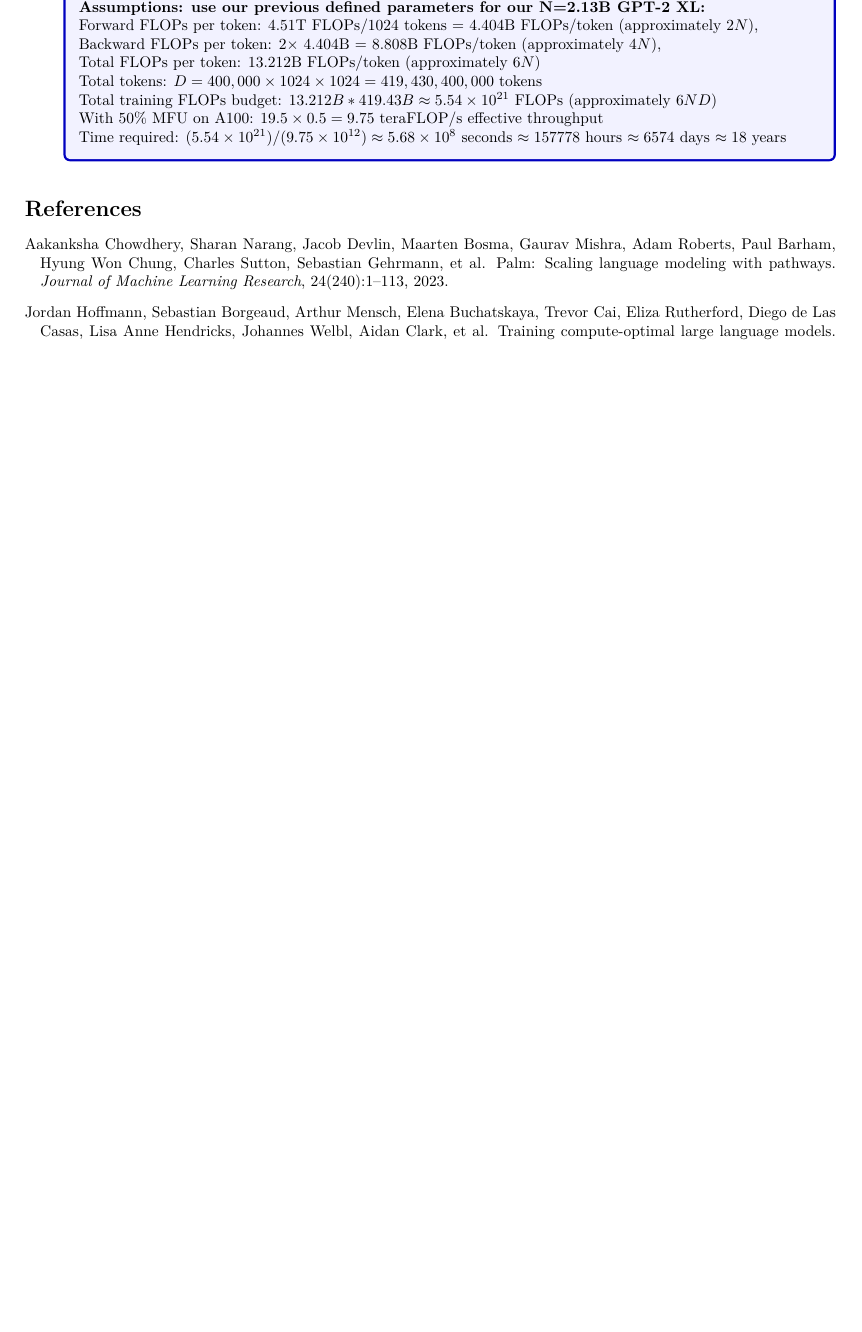
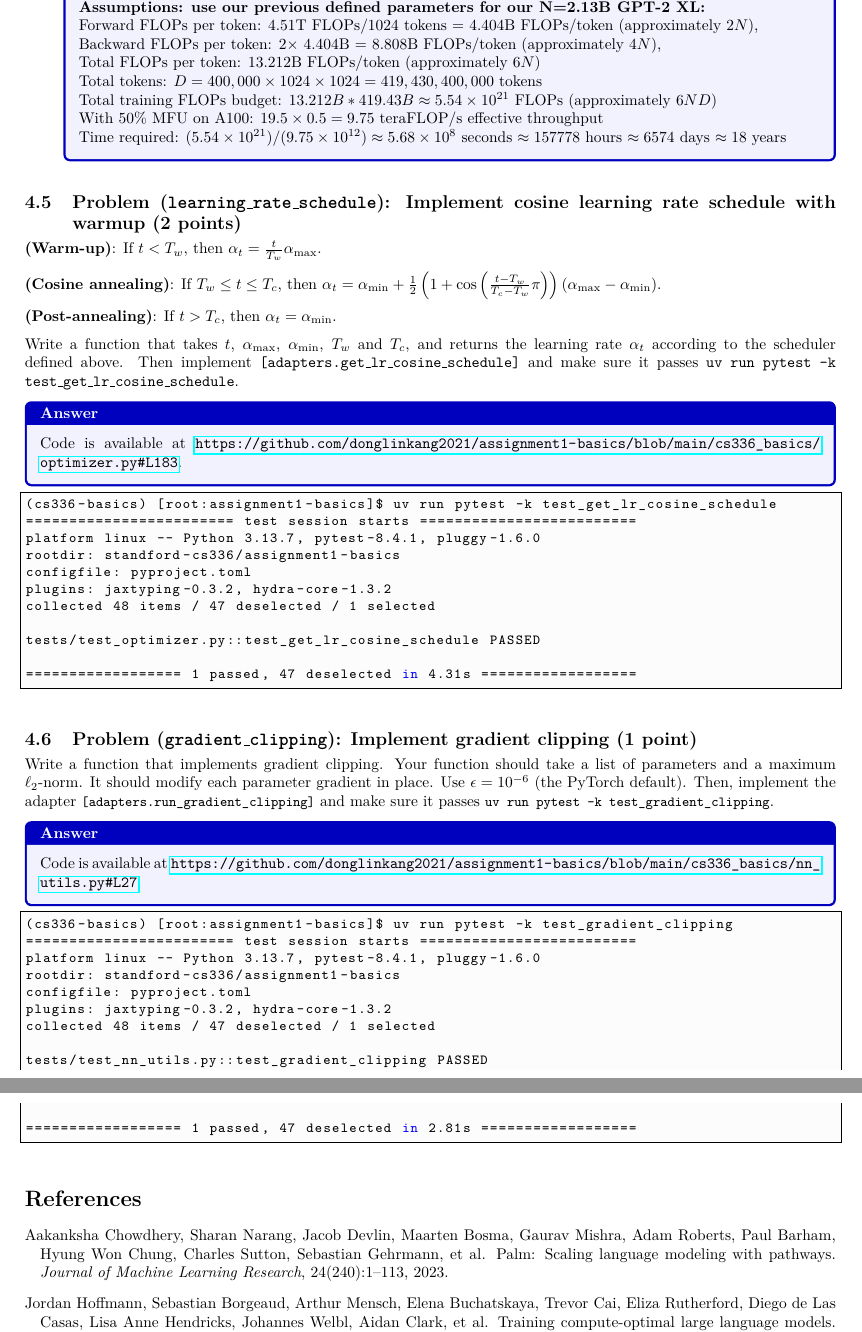
Before and after one commit to donglinkang2021/cs336-assignment1-writeup, a LaTeX document (main.tex, which reads sections/4-training-lm.tex): part of page 23 of 26 before the commit and two parts of pages 24 and 25 of 28 after it, the two joined at a grey line, cut so that both start at the same text, the shorter picture padded with empty space. Compiled offline with pdfLaTeX.

Commit message:
complete section 4

```diff
--- a/sections/4-training-lm.tex
+++ b/sections/4-training-lm.tex
@@ -238,3 +238,53 @@ Let us compute how much memory and compute running AdamW requires. Assume we are
     Time required: $(5.54 \times 10^{21}) / (9.75 \times 10^{12}) \approx 5.68 \times 10^{8}$ seconds $\approx 157778$ hours  $\approx 6574$ days $\approx 18$ years
     \end{answer}
 \end{enumerate}
+
+\problem{learning\_rate\_schedule}{Implement cosine learning rate schedule with warmup (2 points)}
+
+\textbf{(Warm-up)}: If $t < T_w$, then $\alpha_t = \frac{t}{T_w} \alpha_{\max}$.
+
+\textbf{(Cosine annealing)}: If $T_w \leq t \leq T_c$, then $\alpha_t = \alpha_{\min} + \frac{1}{2}\left(1 + \cos\left(\frac{t - T_w}{T_c - T_w} \pi\right)\right)(\alpha_{\max} - \alpha_{\min})$.
+
+\textbf{(Post-annealing)}: If $t > T_c$, then $\alpha_t = \alpha_{\min}$.
+
+Write a function that takes $t$, $\alpha_{\max}$, $\alpha_{\min}$, $T_w$ and $T_c$, and returns the learning rate $\alpha_t$ according to the scheduler defined above. Then implement \texttt{[adapters.get\_lr\_cosine\_schedule]} and make sure it passes \texttt{uv run pytest -k test\_get\_lr\_cosine\_schedule}.
+
+\begin{answer}
+    Code is available at \url{https://github.com/donglinkang2021/assignment1-basics/blob/main/cs336_basics/optimizer.py#L183}.
+\end{answer}
+
+\begin{lstlisting}
+(cs336-basics) [root:assignment1-basics]$ uv run pytest -k test_get_lr_cosine_schedule
+======================== test session starts =========================
+platform linux -- Python 3.13.7, pytest-8.4.1, pluggy-1.6.0
+rootdir: standford-cs336/assignment1-basics
+configfile: pyproject.toml
+plugins: jaxtyping-0.3.2, hydra-core-1.3.2
+collected 48 items / 47 deselected / 1 selected
+
+tests/test_optimizer.py::test_get_lr_cosine_schedule PASSED
+
+================== 1 passed, 47 deselected in 4.31s ==================
+\end{lstlisting}
+
+\problem{gradient\_clipping}{Implement gradient clipping (1 point)}
+
+Write a function that implements gradient clipping. Your function should take a list of parameters and a maximum $\ell_2$-norm. It should modify each parameter gradient in place. Use $\epsilon = 10^{-6}$ (the PyTorch default). Then, implement the adapter \lstinline{[adapters.run_gradient_clipping]} and make sure it passes \lstinline{uv run pytest -k test_gradient_clipping}.
+
+\begin{answer}
+Code is available at \url{https://github.com/donglinkang2021/assignment1-basics/blob/main/cs336_basics/nn_utils.py#L27}.
+\end{answer}
+
+\begin{lstlisting}
+(cs336-basics) [root:assignment1-basics]$ uv run pytest -k test_gradient_clipping
+======================== test session starts =========================
+platform linux -- Python 3.13.7, pytest-8.4.1, pluggy-1.6.0
+rootdir: standford-cs336/assignment1-basics
+configfile: pyproject.toml
+plugins: jaxtyping-0.3.2, hydra-core-1.3.2
+collected 48 items / 47 deselected / 1 selected
+
+tests/test_nn_utils.py::test_gradient_clipping PASSED
+
+================== 1 passed, 47 deselected in 2.81s ==================
+\end{lstlisting}
```
